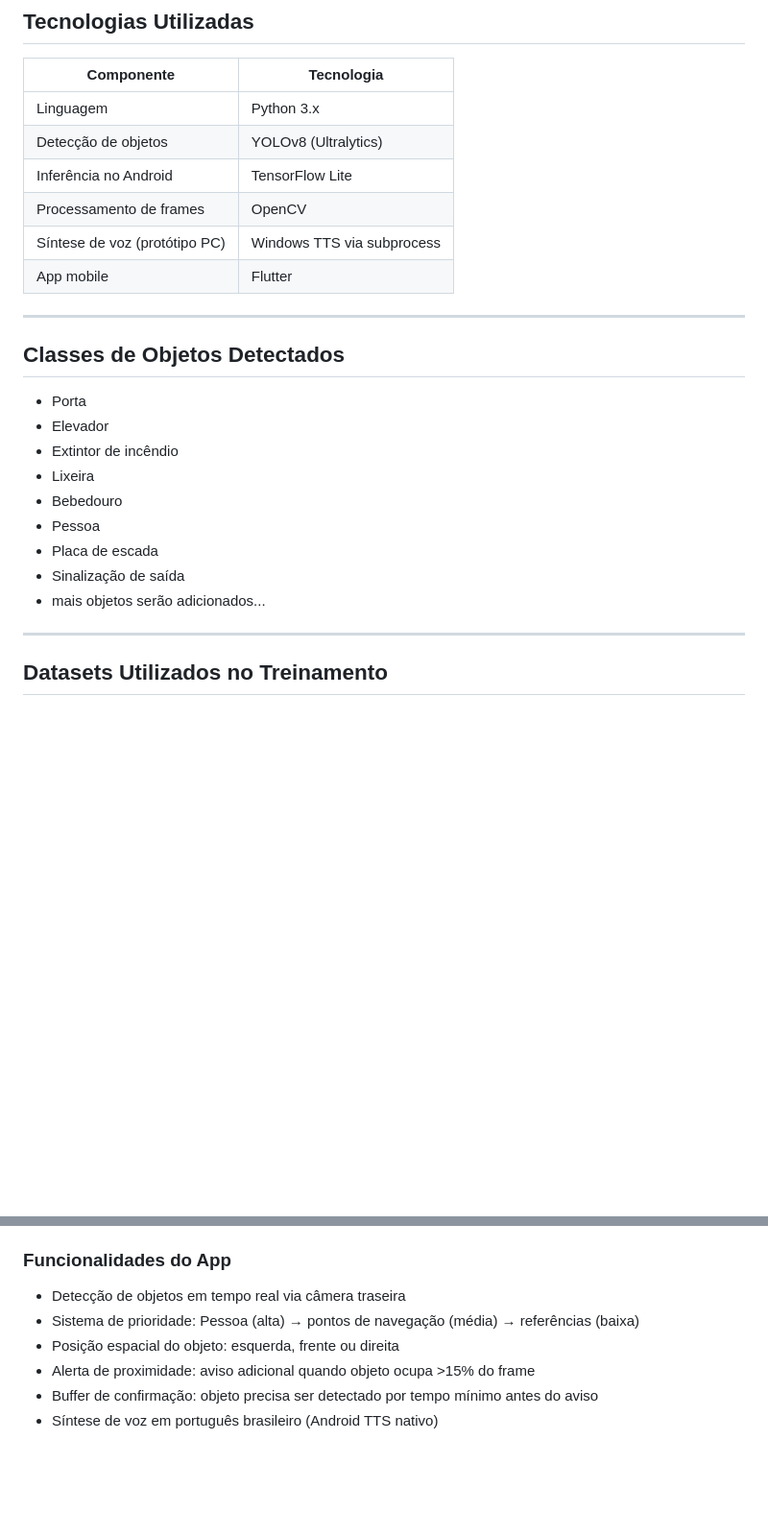
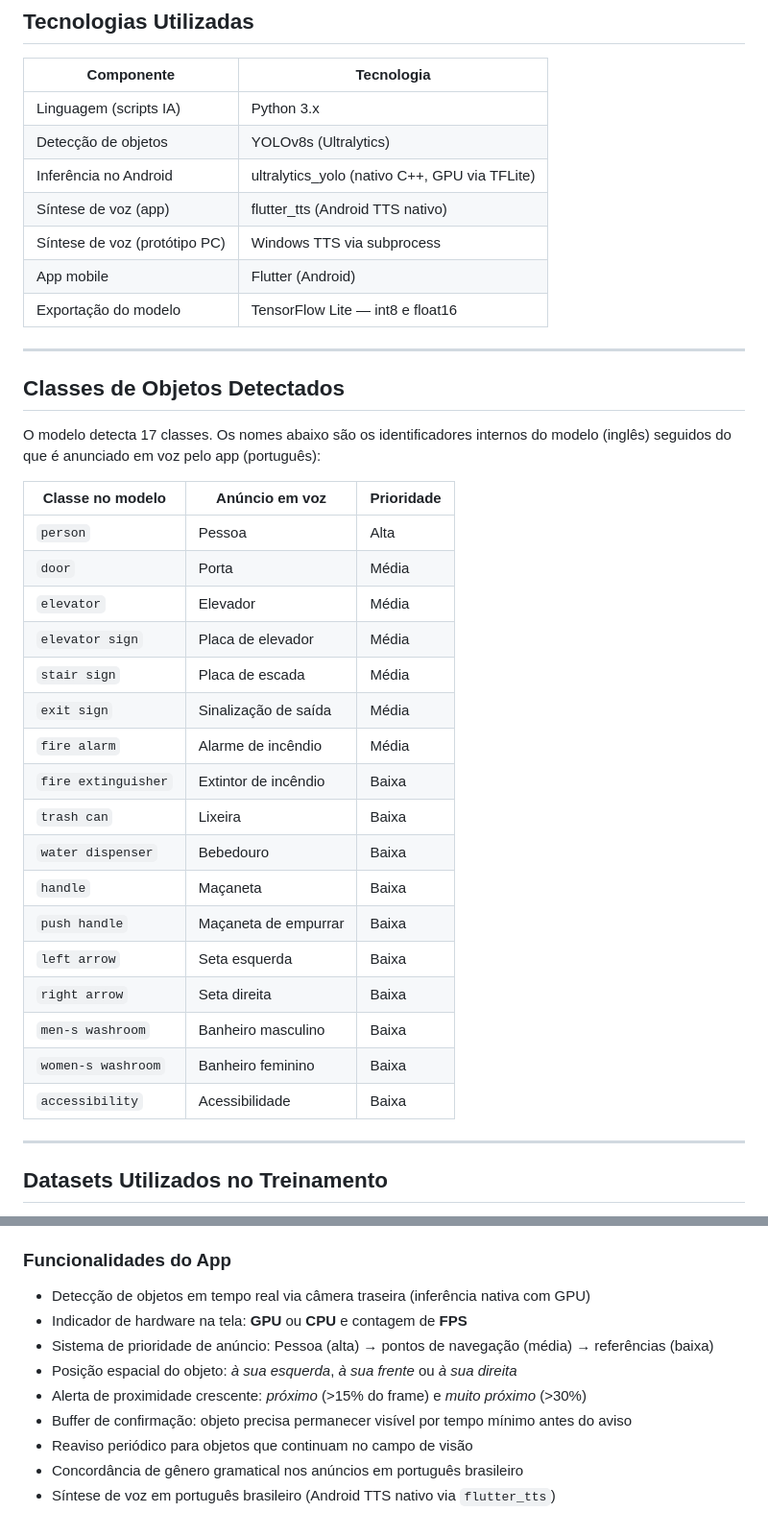
Before and after one commit to breeramon/TCC_VisaoComputacional, a Markdown page: README.md, 2 parts joined by grey strips. Shown at 96% size. Drawn GitHub-style; blank space fills up the shorter version.

```diff
--- a/README.md
+++ b/README.md
@@ -20,26 +20,39 @@ O estudo de caso vai ser realizado no campus Farolândia da Universidade Tiraden
 
 | Componente | Tecnologia |
 |---|---|
-| Linguagem | Python 3.x |
-| Detecção de objetos | YOLOv8 (Ultralytics) |
-| Inferência no Android | TensorFlow Lite |
-| Processamento de frames | OpenCV |
+| Linguagem (scripts IA) | Python 3.x |
+| Detecção de objetos | YOLOv8s (Ultralytics) |
+| Inferência no Android | ultralytics_yolo (nativo C++, GPU via TFLite) |
+| Síntese de voz (app) | flutter_tts (Android TTS nativo) |
 | Síntese de voz (protótipo PC) | Windows TTS via subprocess |
-| App mobile | Flutter |
+| App mobile | Flutter (Android) |
+| Exportação do modelo | TensorFlow Lite — int8 e float16 |
 
 ---
 
 ## Classes de Objetos Detectados
 
-- Porta
-- Elevador
-- Extintor de incêndio
-- Lixeira
-- Bebedouro
-- Pessoa
-- Placa de escada
-- Sinalização de saída
-- mais objetos serão adicionados...
+O modelo detecta 17 classes. Os nomes abaixo são os identificadores internos do modelo (inglês) seguidos do que é anunciado em voz pelo app (português):
+
+| Classe no modelo | Anúncio em voz | Prioridade |
+|---|---|---|
+| `person` | Pessoa | Alta |
+| `door` | Porta | Média |
+| `elevator` | Elevador | Média |
+| `elevator sign` | Placa de elevador | Média |
+| `stair sign` | Placa de escada | Média |
+| `exit sign` | Sinalização de saída | Média |
+| `fire alarm` | Alarme de incêndio | Média |
+| `fire extinguisher` | Extintor de incêndio | Baixa |
+| `trash can` | Lixeira | Baixa |
+| `water dispenser` | Bebedouro | Baixa |
+| `handle` | Maçaneta | Baixa |
+| `push handle` | Maçaneta de empurrar | Baixa |
+| `left arrow` | Seta esquerda | Baixa |
+| `right arrow` | Seta direita | Baixa |
+| `men-s washroom` | Banheiro masculino | Baixa |
+| `women-s washroom` | Banheiro feminino | Baixa |
+| `accessibility` | Acessibilidade | Baixa |
 
 ---
 
@@ -177,9 +215,12 @@ flutter run
 
 ### Funcionalidades do App
 
-- Detecção de objetos em tempo real via câmera traseira
-- Sistema de prioridade: Pessoa (alta) → pontos de navegação (média) → referências (baixa)
-- Posição espacial do objeto: esquerda, frente ou direita
-- Alerta de proximidade: aviso adicional quando objeto ocupa >15% do frame
-- Buffer de confirmação: objeto precisa ser detectado por tempo mínimo antes do aviso
-- Síntese de voz em português brasileiro (Android TTS nativo)
+- Detecção de objetos em tempo real via câmera traseira (inferência nativa com GPU)
+- Indicador de hardware na tela: **GPU** ou **CPU** e contagem de **FPS**
+- Sistema de prioridade de anúncio: Pessoa (alta) → pontos de navegação (média) → referências (baixa)
+- Posição espacial do objeto: *à sua esquerda*, *à sua frente* ou *à sua direita*
+- Alerta de proximidade crescente: *próximo* (>15% do frame) e *muito próximo* (>30%)
+- Buffer de confirmação: objeto precisa permanecer visível por tempo mínimo antes do aviso
+- Reaviso periódico para objetos que continuam no campo de visão
+- Concordância de gênero gramatical nos anúncios em português brasileiro
+- Síntese de voz em português brasileiro (Android TTS nativo via `flutter_tts`)
```
Also changed, not shown: other parts of README.md (+50 -25 lines).
